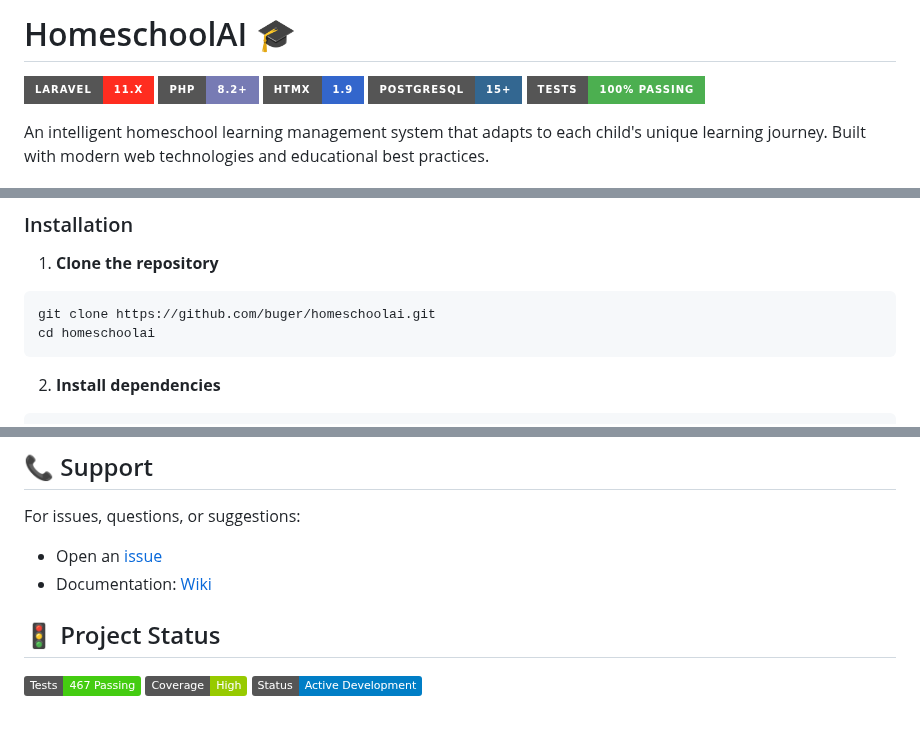
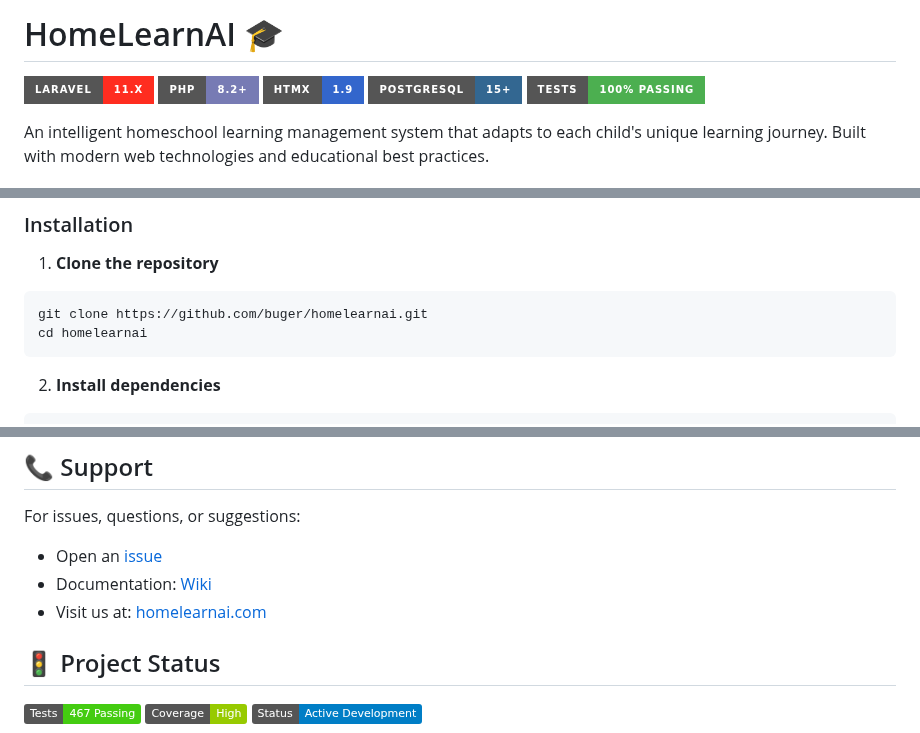
Before and after one commit to dalier97/homelearnai, a Markdown page: README.md, 3 parts joined by grey strips. Rendered like a GitHub page; badges without logos.

Commit message:
Rebrand from HomeschoolAI to HomeLearnAI
- Updated project title and branding throughout README
- Changed GitHub repository references to homelearnai
- Updated database name references
- Added homelearnai.com domain reference
- Maintains all functionality while reflecting new brand identity

````diff
--- a/README.md
+++ b/README.md
@@ -1,4 +1,4 @@
-# HomeschoolAI 🎓
+# HomeLearnAI 🎓
 
 [![Laravel](https://img.shields.io/badge/Laravel-11.x-FF2D20?style=for-the-badge&logo=laravel&logoColor=white)](https://laravel.com)
 [![PHP](https://img.shields.io/badge/PHP-8.2%2B-777BB4?style=for-the-badge&logo=php&logoColor=white)](https://php.net)
@@ -47,8 +47,8 @@ An intelligent homeschool learning management system that adapts to each child's
 
 1. **Clone the repository**
 ```bash
-git clone https://github.com/buger/homeschoolai.git
-cd homeschoolai
+git clone https://github.com/buger/homelearnai.git
+cd homelearnai
 ```
 
 2. **Install dependencies**
@@ -242,8 +242,9 @@ This project is licensed under the MIT License - see the [LICENSE](LICENSE) file
 ## 📞 Support
 
 For issues, questions, or suggestions:
-- Open an [issue](https://github.com/buger/homeschoolai/issues)
-- Documentation: [Wiki](https://github.com/buger/homeschoolai/wiki)
+- Open an [issue](https://github.com/buger/homelearnai/issues)
+- Documentation: [Wiki](https://github.com/buger/homelearnai/wiki)
+- Visit us at: [homelearnai.com](https://homelearnai.com)
 
 ## 🚦 Project Status
 
````
Also changed, not shown: other parts of README.md (+3 -3 lines).
